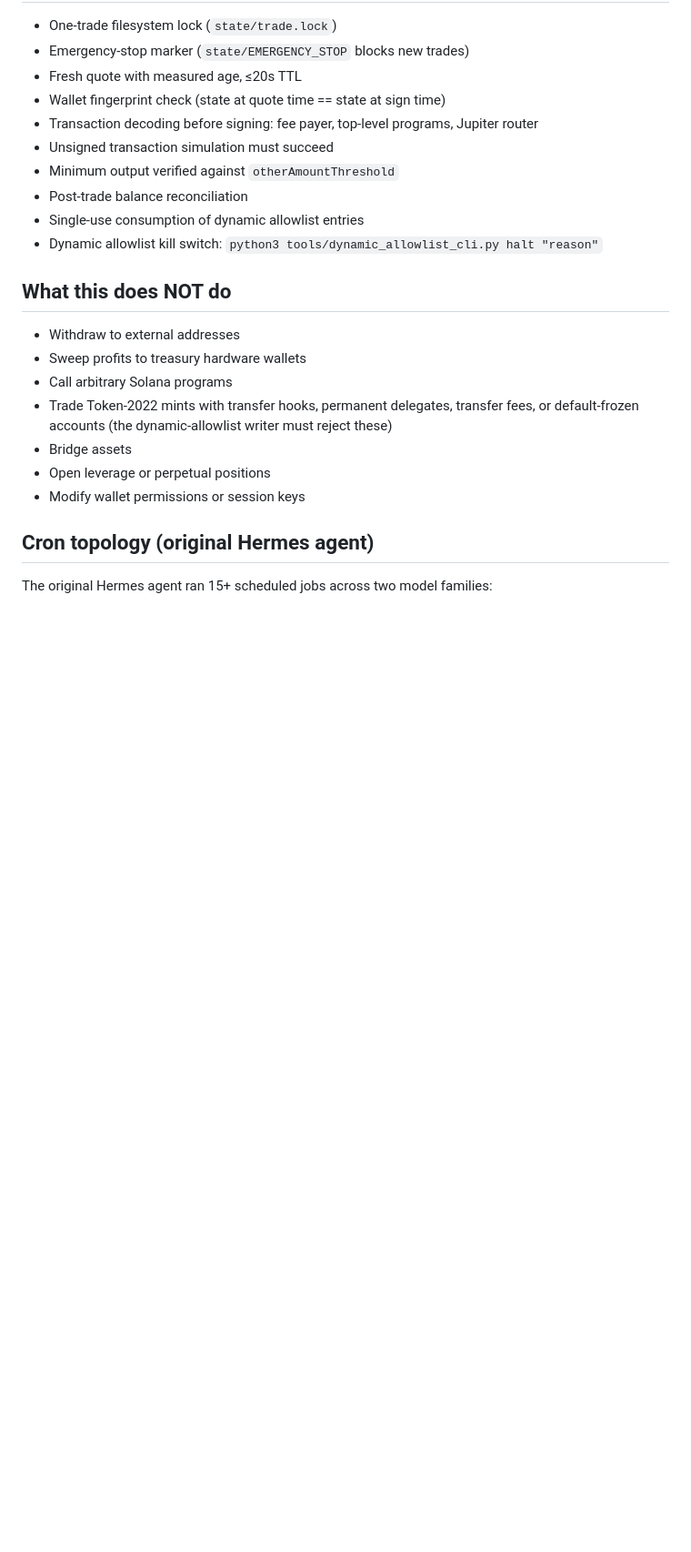
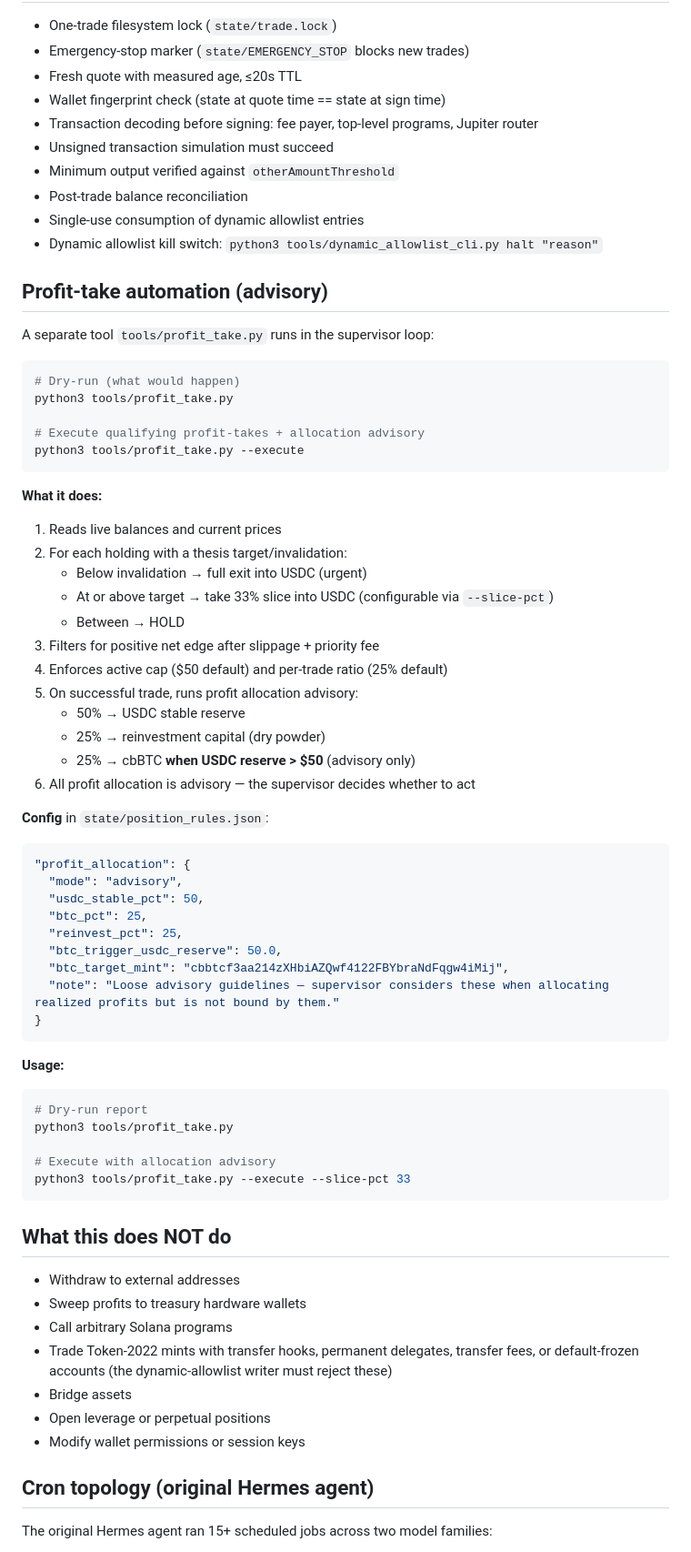
Before and after one commit to Franzferdinan51/Hermes-trading-agent, a Markdown page: README.md, the part around the change. Shown at 91% size. Drawn GitHub-style; blank space fills up the shorter version.

Commit message:
docs: add profit-take automation section to README

````diff
--- a/README.md
+++ b/README.md
@@ -117,6 +117,54 @@ The owner grants bounded autonomy by:
 - Single-use consumption of dynamic allowlist entries
 - Dynamic allowlist kill switch: `python3 tools/dynamic_allowlist_cli.py halt "reason"`
 
+## Profit-take automation (advisory)
+
+A separate tool `tools/profit_take.py` runs in the supervisor loop:
+
+```bash
+# Dry-run (what would happen)
+python3 tools/profit_take.py
+
+# Execute qualifying profit-takes + allocation advisory
+python3 tools/profit_take.py --execute
+```
+
+**What it does:**
+1. Reads live balances and current prices
+2. For each holding with a thesis target/invalidation:
+   - Below invalidation → full exit into USDC (urgent)
+   - At or above target → take 33% slice into USDC (configurable via `--slice-pct`)
+   - Between → HOLD
+3. Filters for positive net edge after slippage + priority fee
+4. Enforces active cap ($50 default) and per-trade ratio (25% default)
+3. On successful trade, runs profit allocation advisory:
+   - 50% → USDC stable reserve
+   - 25% → reinvestment capital (dry powder)
+   - 25% → cbBTC **when USDC reserve > $50** (advisory only)
+4. All profit allocation is advisory — the supervisor decides whether to act
+
+**Config** in `state/position_rules.json`:
+```json
+"profit_allocation": {
+  "mode": "advisory",
+  "usdc_stable_pct": 50,
+  "btc_pct": 25,
+  "reinvest_pct": 25,
+  "btc_trigger_usdc_reserve": 50.0,
+  "btc_target_mint": "cbbtcf3aa214zXHbiAZQwf4122FBYbraNdFqgw4iMij",
+  "note": "Loose advisory guidelines — supervisor considers these when allocating realized profits but is not bound by them."
+}
+```
+
+**Usage:**
+```bash
+# Dry-run report
+python3 tools/profit_take.py
+
+# Execute with allocation advisory
+python3 tools/profit_take.py --execute --slice-pct 33
+```
+
 ## What this does NOT do
 
 - Withdraw to external addresses
````
